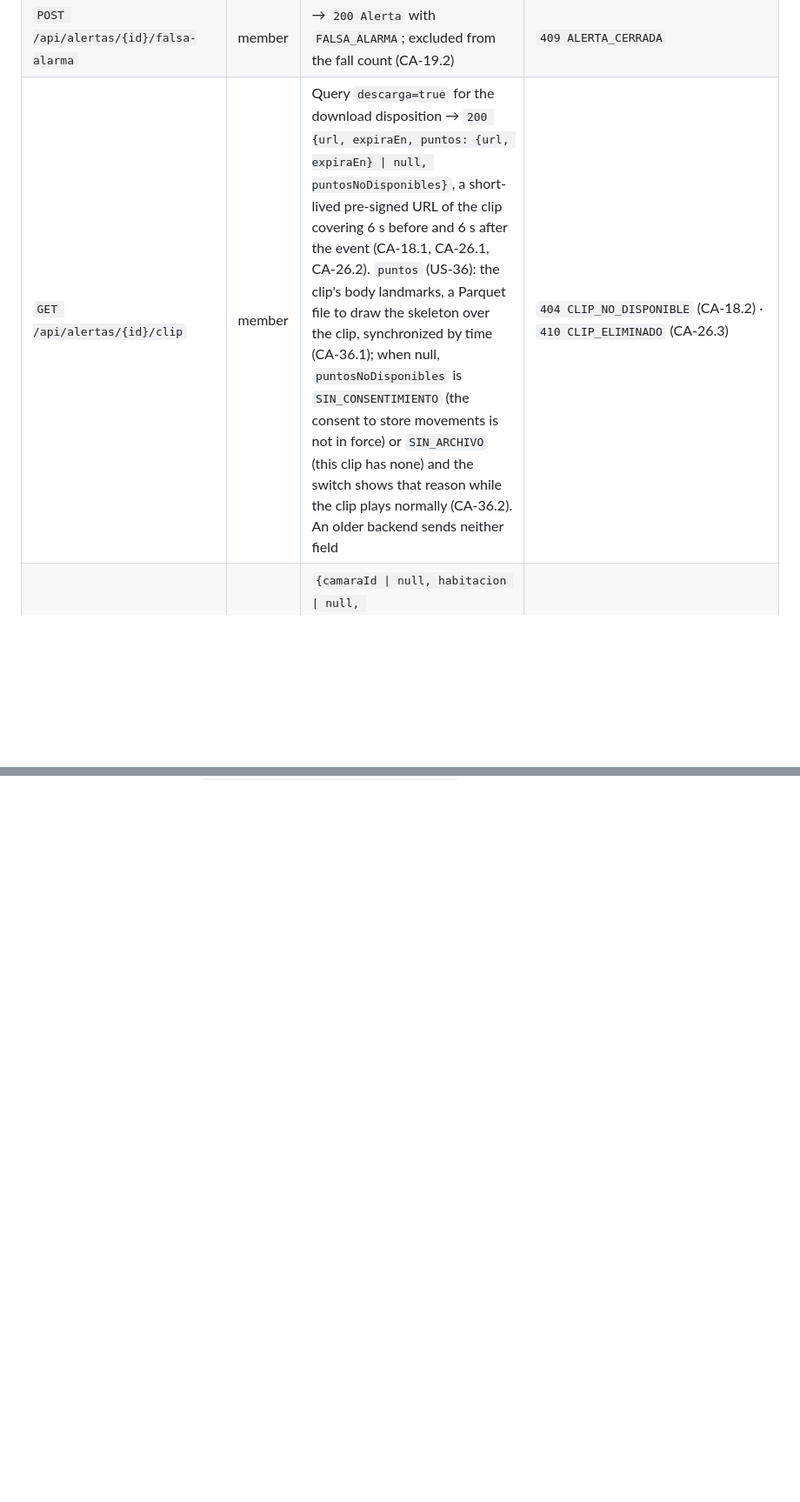
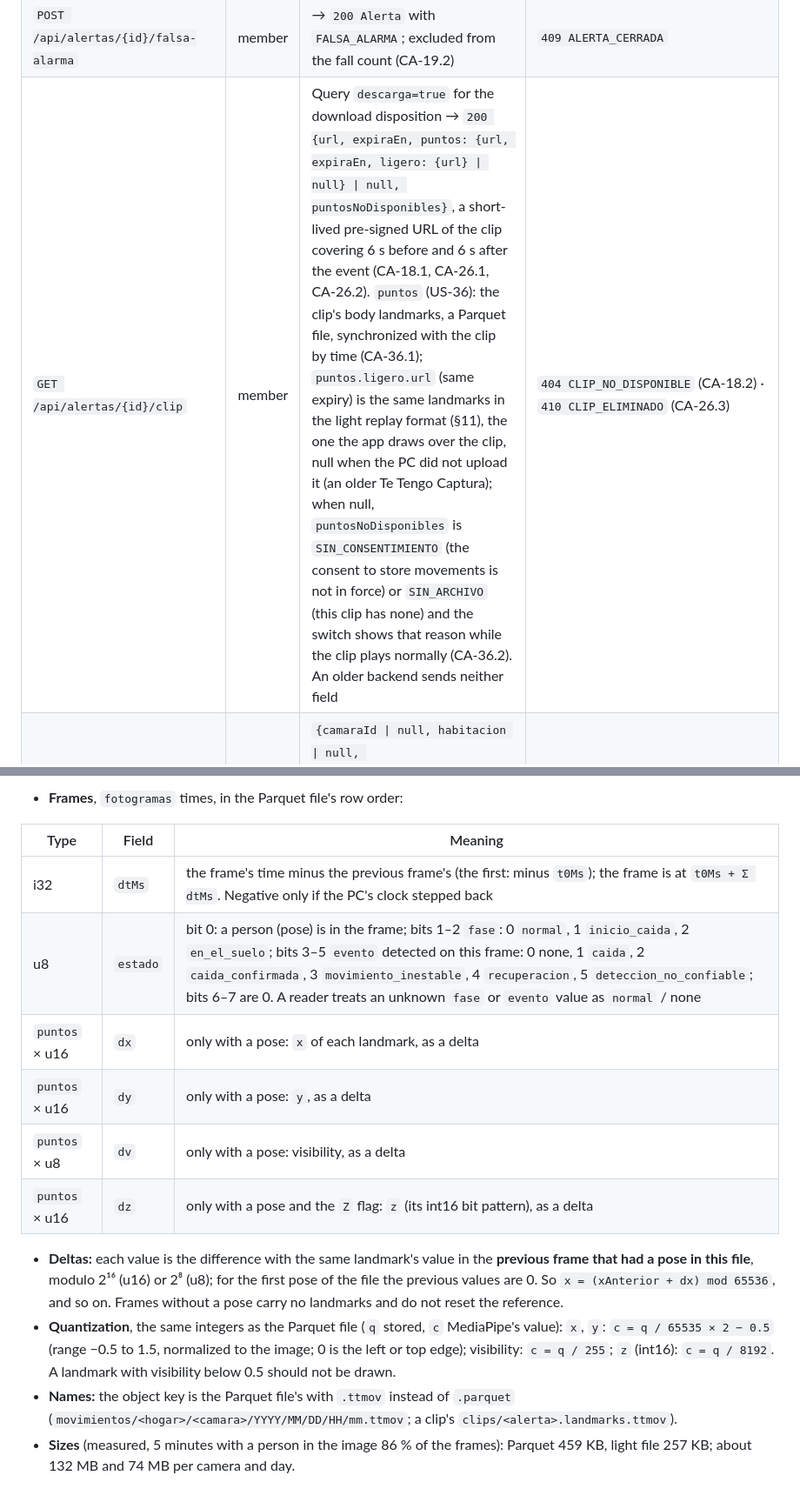
Before and after one commit to Te-Tengo-Tech/te-tengo-mobile-flutter, a Markdown page: docs/API_CONTRACT.md, 2 parts joined by grey strips. Shown at 87% size. Drawn GitHub-style; blank space fills up the shorter version.

```diff
--- a/docs/API_CONTRACT.md
+++ b/docs/API_CONTRACT.md
@@ -136,7 +136,7 @@ Alerta = {
 | `GET /api/alertas/{id}` | member | → `200 Alerta`. Active alerts must be visible when the app opens, even if the push failed (CA-16.4) | `404 ALERTA_NO_ENCONTRADA` |
 | `POST /api/alertas/{id}/atencion` | member | → `200 Alerta` with `ATENDIDA`, `atendidaPor` and `atendidaEn`. Pushes `ALERTA_ATENDIDA` to the other members (CA-19.1, CA-19.3) | `409 ALERTA_CERRADA` |
 | `POST /api/alertas/{id}/falsa-alarma` | member | → `200 Alerta` with `FALSA_ALARMA`; excluded from the fall count (CA-19.2) | `409 ALERTA_CERRADA` |
-| `GET /api/alertas/{id}/clip` | member | Query `descarga=true` for the download disposition → `200 {url, expiraEn, puntos: {url, expiraEn} \| null, puntosNoDisponibles}`, a short-lived pre-signed URL of the clip covering 6 s before and 6 s after the event (CA-18.1, CA-26.1, CA-26.2). `puntos` (US-36): the clip's body landmarks, a Parquet file to draw the skeleton over the clip, synchronized by time (CA-36.1); when null, `puntosNoDisponibles` is `SIN_CONSENTIMIENTO` (the consent to store movements is not in force) or `SIN_ARCHIVO` (this clip has none) and the switch shows that reason while the clip plays normally (CA-36.2). An older backend sends neither field | `404 CLIP_NO_DISPONIBLE` (CA-18.2) · `410 CLIP_ELIMINADO` (CA-26.3) |
+| `GET /api/alertas/{id}/clip` | member | Query `descarga=true` for the download disposition → `200 {url, expiraEn, puntos: {url, expiraEn, ligero: {url} \| null} \| null, puntosNoDisponibles}`, a short-lived pre-signed URL of the clip covering 6 s before and 6 s after the event (CA-18.1, CA-26.1, CA-26.2). `puntos` (US-36): the clip's body landmarks, a Parquet file, synchronized with the clip by time (CA-36.1); `puntos.ligero.url` (same expiry) is the same landmarks in the light replay format (§11), the one the app draws over the clip, null when the PC did not upload it (an older Te Tengo Captura); when null, `puntosNoDisponibles` is `SIN_CONSENTIMIENTO` (the consent to store movements is not in force) or `SIN_ARCHIVO` (this clip has none) and the switch shows that reason while the clip plays normally (CA-36.2). An older backend sends neither field | `404 CLIP_NO_DISPONIBLE` (CA-18.2) · `410 CLIP_ELIMINADO` (CA-26.3) |
 | `POST /api/reportes-de-caida` | member | `{camaraId \| null, habitacion \| null, ocurridaAproximadamenteEn, nota \| null}` → `201 {id, recibidoEn, movimientosDisponibles}`: «¿Hubo una caída y no avisó?» (CA-40.4). Stored as a possible false negative for the team's evaluation; it creates no alert and notifies nobody. `camaraId` (its room is recorded) or `habitacion`, or neither for «No sé»; `nota` up to 300 characters. `movimientosDisponibles`: movements of that time may be in the cloud (consent and retention on): «Revisaremos los movimientos de ese momento»; otherwise «revisaremos lo que nos cuentes» | `400 VALIDACION` with `campos.ocurridaAproximadamenteEn` («Elige una hora que ya pasó.», up to 5 min ahead is tolerated) or `campos.nota` · `404 CAMARA_NO_ENCONTRADA` |
 
 **Escalation (backend job):**
@@ -319,0 +339,15 @@ Repeticion = {
+- **Frames**, `fotogramas` times, in the Parquet file's row order:
+
+| Type | Field | Meaning |
+|---|---|---|
+| i32 | `dtMs` | the frame's time minus the previous frame's (the first: minus `t0Ms`); the frame is at `t0Ms + Σ dtMs`. Negative only if the PC's clock stepped back |
+| u8 | `estado` | bit 0: a person (pose) is in the frame; bits 1–2 `fase`: 0 `normal`, 1 `inicio_caida`, 2 `en_el_suelo`; bits 3–5 `evento` detected on this frame: 0 none, 1 `caida`, 2 `caida_confirmada`, 3 `movimiento_inestable`, 4 `recuperacion`, 5 `deteccion_no_confiable`; bits 6–7 are 0. A reader treats an unknown `fase` or `evento` value as `normal` / none |
+| `puntos` × u16 | `dx` | only with a pose: `x` of each landmark, as a delta |
+| `puntos` × u16 | `dy` | only with a pose: `y`, as a delta |
+| `puntos` × u8 | `dv` | only with a pose: visibility, as a delta |
+| `puntos` × u16 | `dz` | only with a pose and the `Z` flag: `z` (its int16 bit pattern), as a delta |
+
+- **Deltas:** each value is the difference with the same landmark's value in the **previous frame that had a pose in this file**, modulo 2¹⁶ (u16) or 2⁸ (u8); for the first pose of the file the previous values are 0. So `x = (xAnterior + dx) mod 65536`, and so on. Frames without a pose carry no landmarks and do not reset the reference.
+- **Quantization**, the same integers as the Parquet file (`q` stored, `c` MediaPipe's value): `x`, `y`: `c = q / 65535 × 2 − 0.5` (range −0.5 to 1.5, normalized to the image; 0 is the left or top edge); visibility: `c = q / 255`; `z` (int16): `c = q / 8192`. A landmark with visibility below 0.5 should not be drawn.
+- **Names:** the object key is the Parquet file's with `.ttmov` instead of `.parquet` (`movimientos/<hogar>/<camara>/YYYY/MM/DD/HH/mm.ttmov`; a clip's `clips/<alerta>.landmarks.ttmov`).
+- **Sizes** (measured, 5 minutes with a person in the image 86 % of the frames): Parquet 459 KB, light file 257 KB; about 132 MB and 74 MB per camera and day.
```
Also changed, not shown: other parts of docs/API_CONTRACT.md (+21 -2 lines).
